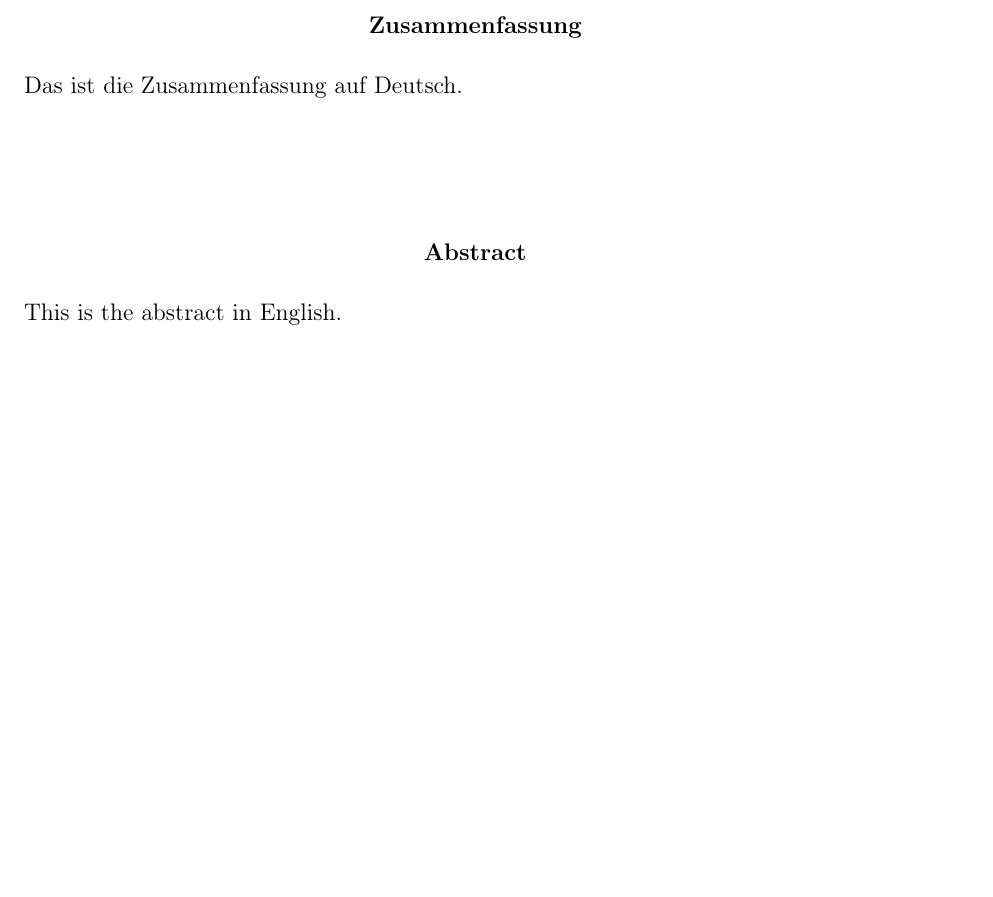
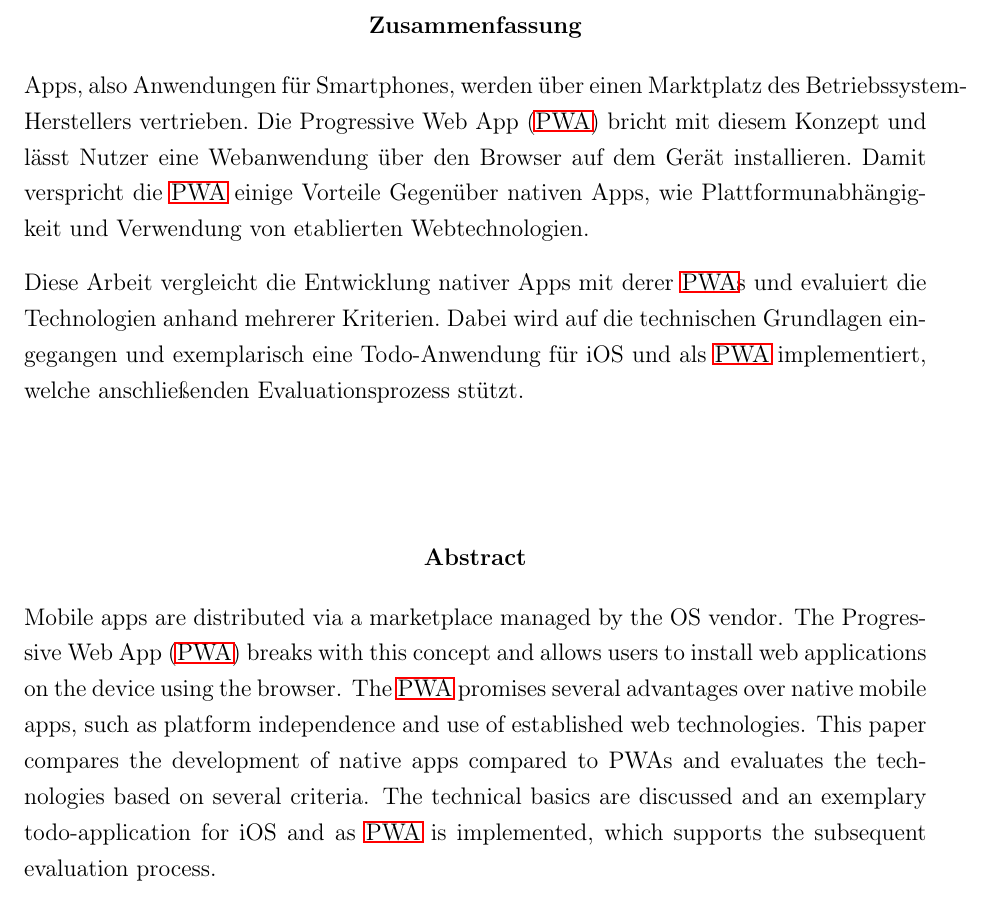
Before and after one commit to oliver-rudzinski/pwa-research-project, a LaTeX thesis (thesis-source/root.tex, which reads thesis-source/front-matter/2_Zusammenfassung.tex): part of page 3 of 63, cut so that both start at the same text, the shorter picture padded with empty space. Compiled offline with pdfLaTeX; a LaTeX package or settings file that is missing is left out.

Commit message:
Add Abstracts

```diff
--- a/thesis-source/front-matter/2_Zusammenfassung.tex
+++ b/thesis-source/front-matter/2_Zusammenfassung.tex
@@ -1,11 +1,19 @@
 \begin{absolutelynopagebreak}
 	\begin{abstract}
-    	Das ist die Zusammenfassung auf Deutsch.
+    	Apps, also Anwendungen für Smartphones, werden über einen Marktplatz des Betriebssystem-Herstellers vertrieben. Die \acf{pwa} bricht mit diesem Konzept und lässt Nutzer eine Webanwendung über den Browser auf dem Gerät installieren. Damit verspricht die \ac{pwa} einige Vorteile Gegenüber nativen Apps, wie Plattformunabhängigkeit und Verwendung von etablierten Webtechnologien.
+
+    	Diese Arbeit vergleicht die Entwicklung nativer Apps mit derer \ac{pwa}s und evaluiert die Technologien anhand mehrerer Kriterien. Dabei wird auf die technischen Grundlagen eingegangen und exemplarisch eine Todo-Anwendung für iOS und als \ac{pwa} implementiert, welche anschließenden Evaluationsprozess stützt.
 	\end{abstract}
 
 	\selectlanguage{english}
 
 	\begin{abstract}
-		This is the abstract in English.
+		Mobile apps are distributed via a marketplace managed by the OS vendor. The \acf{pwa} breaks with this concept and allows users to install web applications on the device using the browser.
+		The \ac{pwa} promises several advantages over native mobile apps, such as platform independence
+		and use of established web technologies.
+		This paper compares the development of native apps compared to PWAs and evaluates the
+		technologies based on several criteria.
+		The technical basics are discussed and an exemplary todo-application for iOS and as \ac{pwa} is implemented,
+		which supports the subsequent evaluation process.
 	\end{abstract}
 \end{absolutelynopagebreak}
```
